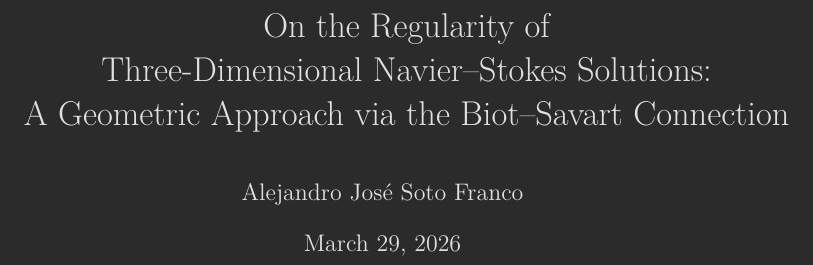
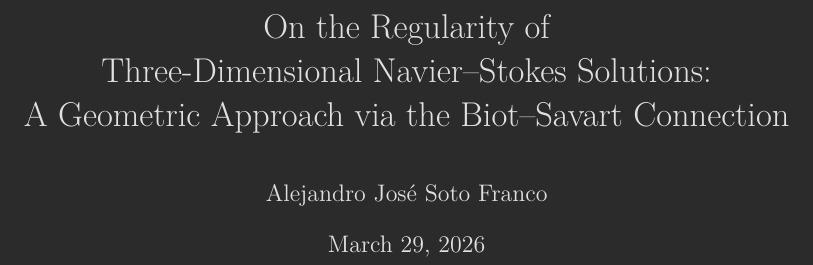
Before and after one commit to alejandro-soto-franco/navier-stokes, a LaTeX thesis (latex/main-dark.tex): part of page 1 of 45, cut so that both start at the same text. Compiled offline with XeLaTeX.

Commit message:
fix: title page centering in dark mode
Use center environment with single tabular for all title page
elements (title, author, date) to prevent colour whatsits from
breaking horizontal alignment.

```diff
--- a/latex/main-dark.tex
+++ b/latex/main-dark.tex
@@ -8,24 +8,17 @@
 \frontmatter
 
 \begin{titlepage}
-  \centering
-  \vspace*{\stretch{2}}
-
+  \null\vfill
+  \begin{center}
   \begin{tabular}{@{}c@{}}
     {\LARGE On the Regularity of} \\[6pt]
     {\LARGE Three-Dimensional Navier--Stokes Solutions:} \\[6pt]
-    {\LARGE A Geometric Approach via the Biot--Savart Connection}
+    {\LARGE A Geometric Approach via the Biot--Savart Connection} \\[24pt]
+    {\large Alejandro Jos\'e Soto Franco} \\[12pt]
+    {\large \today}
   \end{tabular}
-
-  \vspace{24pt}
-
-  \makebox[\textwidth]{\large Alejandro Jos\'e Soto Franco}
-
-  \vspace{12pt}
-
-  \makebox[\textwidth]{\large \today}
-
-  \vspace*{\stretch{3}}
+  \end{center}
+  \vfill\vfill\null
 \end{titlepage}
 \tableofcontents
 \include{preface}
```
